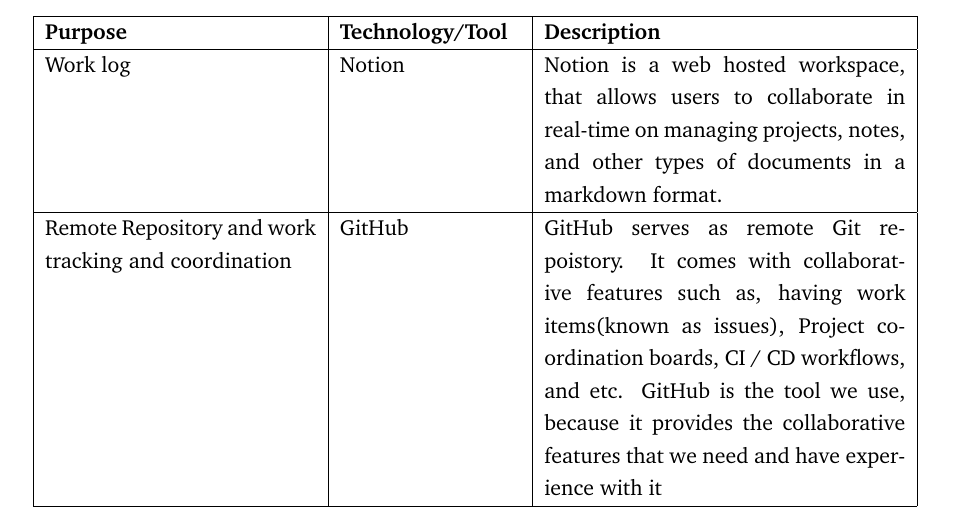
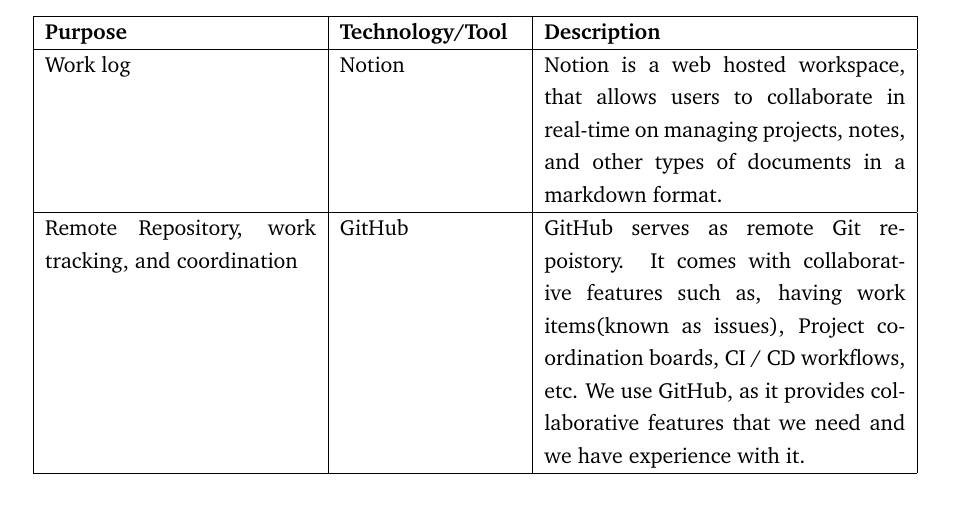
Before and after one commit to devops2024-group-e/itu-minitwit, a LaTeX document (report/main.tex, which reads report/sections/system-perspective/Dependencies-technologies-tools.tex): part of page 6 of 78, cut so that both start at the same text. Compiled offline with pdfLaTeX.

Commit message:
Fix pr review comments

```diff
--- a/report/sections/system-perspective/Dependencies-technologies-tools.tex
+++ b/report/sections/system-perspective/Dependencies-technologies-tools.tex
@@ -11,7 +11,7 @@
     \hline
     Work log & \href{https://www.notion.so/help/guides/category/documentation}{Notion} & Notion is a web hosted workspace, that allows users to collaborate in real-time on managing projects, notes, and other types of documents in a markdown format.\\
     \hline
-    Remote Repository and work tracking and coordination & \href{https://github.com/features}{GitHub} & GitHub serves as remote Git repoistory. It comes with collaborative features such as, having work items(known as issues), Project coordination boards, CI / CD workflows, and etc. GitHub is the tool we use, because it provides the collaborative features that we need and have experience with it\\
+    Remote Repository, work tracking, and coordination & \href{https://github.com/features}{GitHub} & GitHub serves as remote Git repoistory. It comes with collaborative features such as, having work items(known as issues), Project coordination boards, CI / CD workflows, etc. We use GitHub, as it provides collaborative features that we need and we have experience with it.\\
     \hline
     Programming language & \href{https://learn.microsoft.com/en-us/dotnet/csharp/}{C\#} &
     C\# is an object-oriented programming (OOP) language. We chose C\# due to its widespread use in the industry, making it very well documented. Furthermore, the familiarity of OOP paradigms among developers served as a supplementary factor.\\
```
